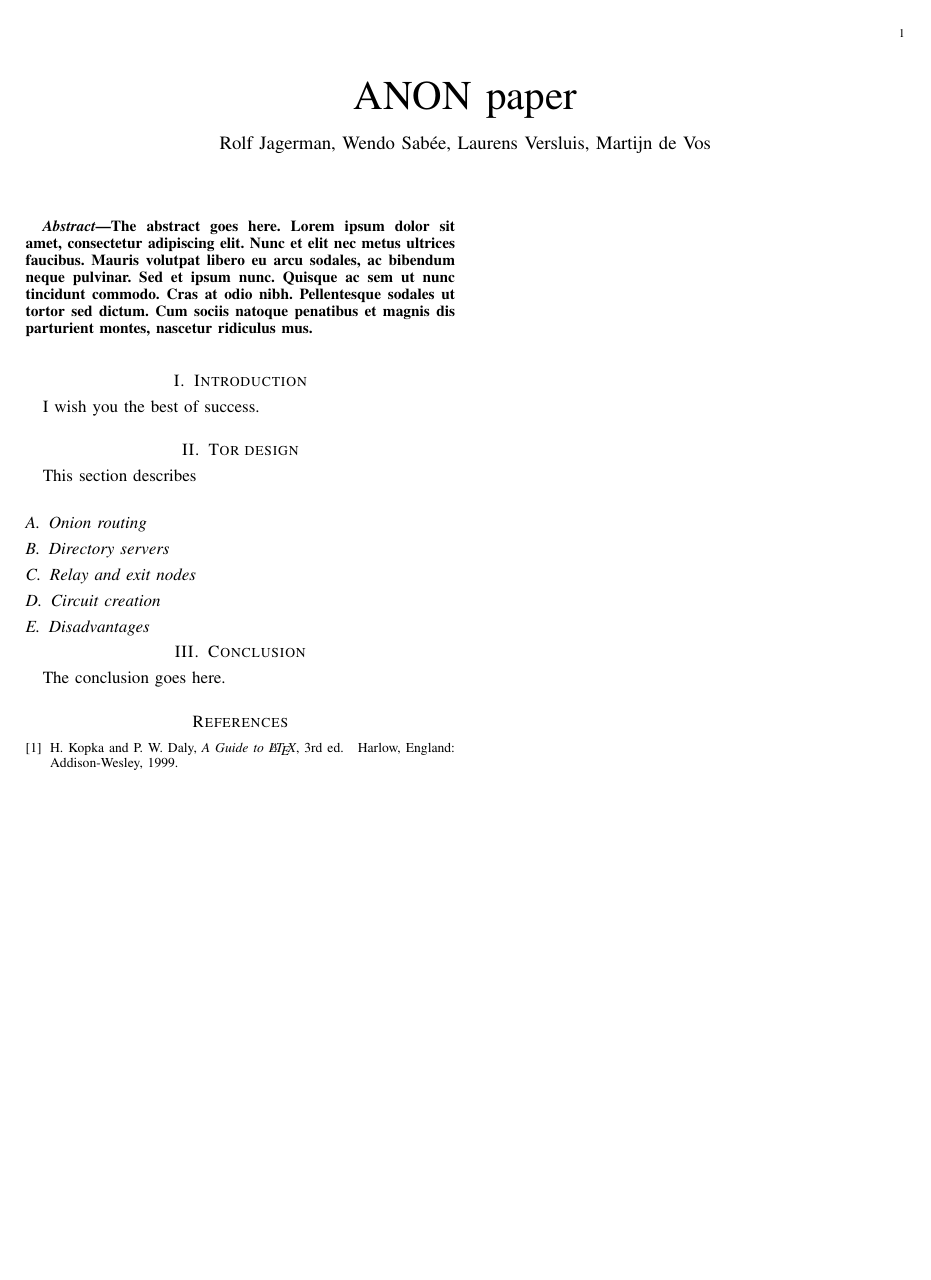
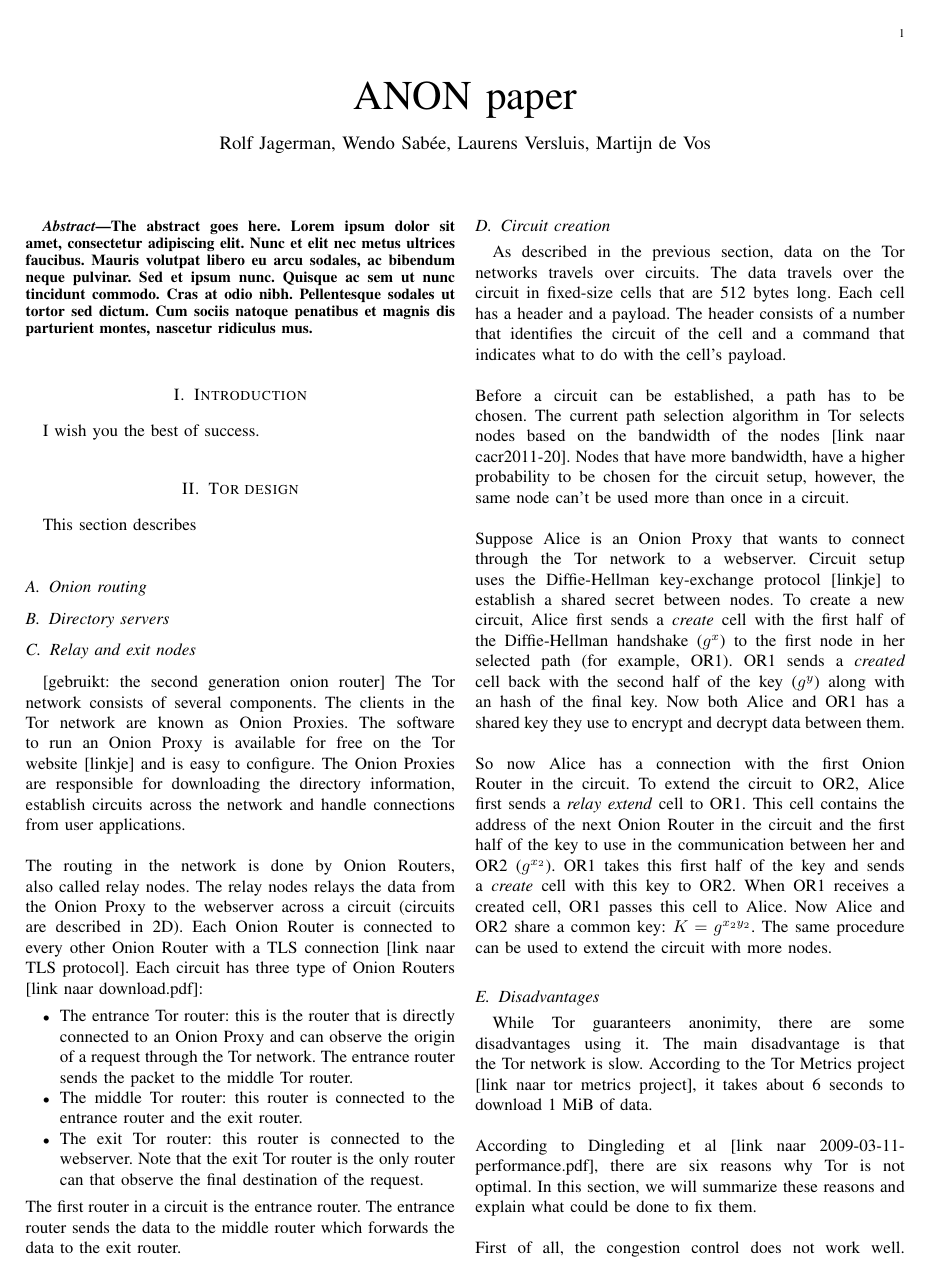
Before and after one commit to rjagerman/ANON, a LaTeX paper (paper.tex): the whole page before the commit and page 1 of 2 after it. Compiled offline with pdfLaTeX.

Commit message:
Added section 2C, D and E to the paper.

```diff
--- a/paper.tex
+++ b/paper.tex
@@ -79,7 +79,24 @@
 
 		\subsection{Relay and exit nodes}
 
+[gebruikt: the second generation onion router]
+The Tor network consists of several components. The clients in the Tor network are known as Onion Proxies. The software to run an Onion Proxy is available for free on the Tor website [linkje] and is easy to configure. The Onion Proxies are responsible for downloading the directory information, establish circuits across the network and handle connections from user applications.\\\\
+The routing in the network is done by Onion Routers, also called relay nodes. The relay nodes relays the data from the Onion Proxy to the webserver across a circuit (circuits are described in 2D). Each Onion Router is connected to every other Onion Router with a TLS connection [link naar TLS protocol]. Each circuit has three type of Onion Routers [link naar download.pdf]:\begin{itemize}
+\item The entrance Tor router: this is the router that is directly connected to an Onion Proxy and can observe the origin of a request through the Tor network. The entrance router sends the packet to the middle Tor router.
+\item The middle Tor router: this router is connected to the entrance router and the exit router.
+\item The exit Tor router: this router is connected to the webserver. Note that the exit Tor router is the only router can that observe the final destination of the request.
+\end{itemize}
+The first router in a circuit is the entrance router. The entrance router sends the data to the middle router which forwards the data to the exit router.
+
 		\subsection{Circuit creation}
+
+As described in the previous section, data on the Tor networks travels over circuits. The data travels over the circuit in fixed-size cells that are 512 bytes long. Each cell has a header and a payload. The header consists of a number that identifies the circuit of the cell and a command that indicates what to do with the cell’s payload.\\\\
+Before a circuit can be established, a path has to be chosen. The current path selection algorithm in Tor selects nodes based on the bandwidth of the nodes [link naar cacr2011-20]. Nodes that have more bandwidth, have a higher probability to be chosen for the circuit setup, however, the same node can't be used more than once in a circuit.\\\\
+Suppose Alice is an Onion Proxy that wants to connect through the Tor network to a webserver. Circuit setup uses the Diffie-Hellman key-exchange protocol [linkje] to establish a shared secret between nodes. To create a new circuit, Alice first sends a \emph{create} cell with the first half of the Diffie-Hellman handshake ($ g^x $) to the first node in her selected path (for example, OR1). OR1 sends a \emph{created} cell back with the second half of the key ($ g^y $) along with an hash of the final key. Now both Alice and OR1 has a shared key they use to encrypt and decrypt data between them.\\\\
+So now Alice has a connection with the first Onion Router in the circuit. To extend the circuit to OR2, Alice first sends a \emph{relay extend} cell to OR1. This cell contains the address of the next Onion Router in the circuit and the first half of the key to use in the communication between her and OR2 ($ g^{x_2} $). OR1 takes this first half of the key and sends a \emph{create} cell with this key to OR2. When OR1 receives a created cell, OR1 passes this cell to Alice. Now Alice and OR2 share a common key: $ K = g^{x_2y_2} $. The same procedure can be used to extend the circuit with more nodes.
 
 		\subsection{Disadvantages}
 
+While Tor guaranteers anonimity, there are some disadvantages using it. The main disadvantage is that the Tor network is slow. According to the Tor Metrics project [link naar tor metrics project], it takes about 6 seconds to download 1 MiB of data.\\\\
+According to Dingleding et al [link naar 2009-03-11-performance.pdf], there are six reasons why Tor is not optimal. In this section, we will summarize these reasons and explain what could be done to fix them.\\\\
+First of all, the congestion control does not work well. The network has some problems handling bulk transfers, such as when downloading large files or streaming high-quality videos. The congestion control could be improved by using an unreliable protocol for links between Tor relays.\\\\
```
Also changed, not shown: paper.pdf (added), paper.tex (5 more changed lines).
